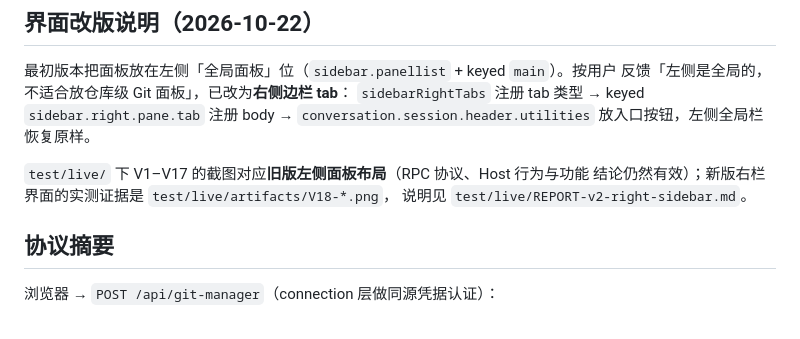
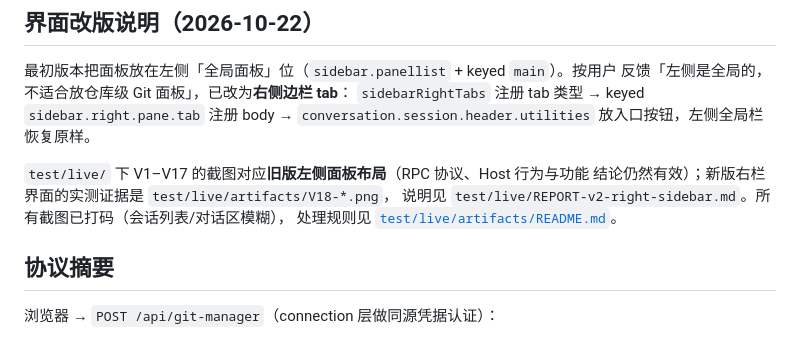
Before and after one commit to caozeal/dsh-plugins, a Markdown page: git-manager/README.md, the part around the change. Rendered like a GitHub page.

Commit message:
docs(git-manager): 说明验证截图打码规则

```diff
--- a/git-manager/README.md
+++ b/git-manager/README.md
@@ -97,7 +97,8 @@ npm test          # = node --test test/*.test.mjs
 
 `test/live/` 下 V1–V17 的截图对应**旧版左侧面板布局**（RPC 协议、Host 行为与功能
 结论仍然有效）；新版右栏界面的实测证据是 `test/live/artifacts/V18-*.png`，
-说明见 `test/live/REPORT-v2-right-sidebar.md`。
+说明见 `test/live/REPORT-v2-right-sidebar.md`。所有截图已打码（会话列表/对话区模糊），
+处理规则见 [`test/live/artifacts/README.md`](test/live/artifacts/README.md)。
 
 ## 协议摘要
 
```
